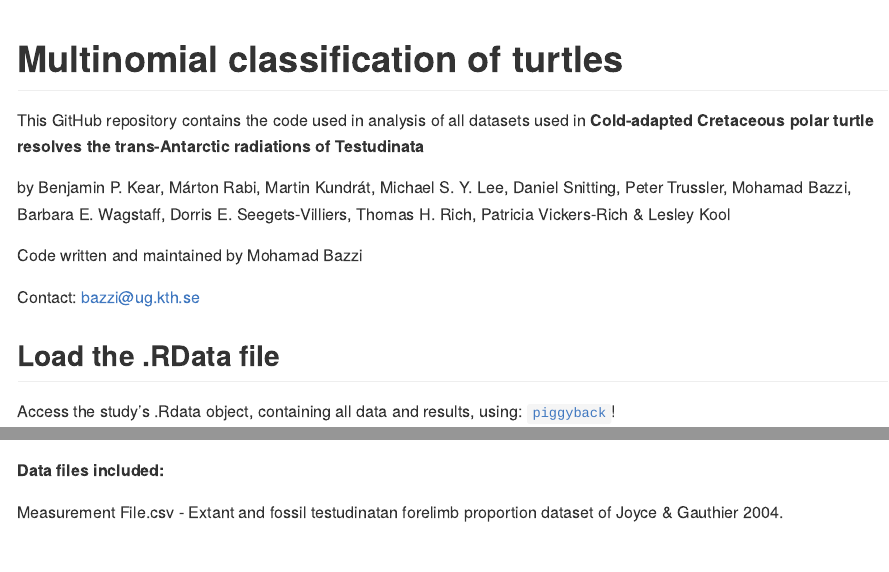
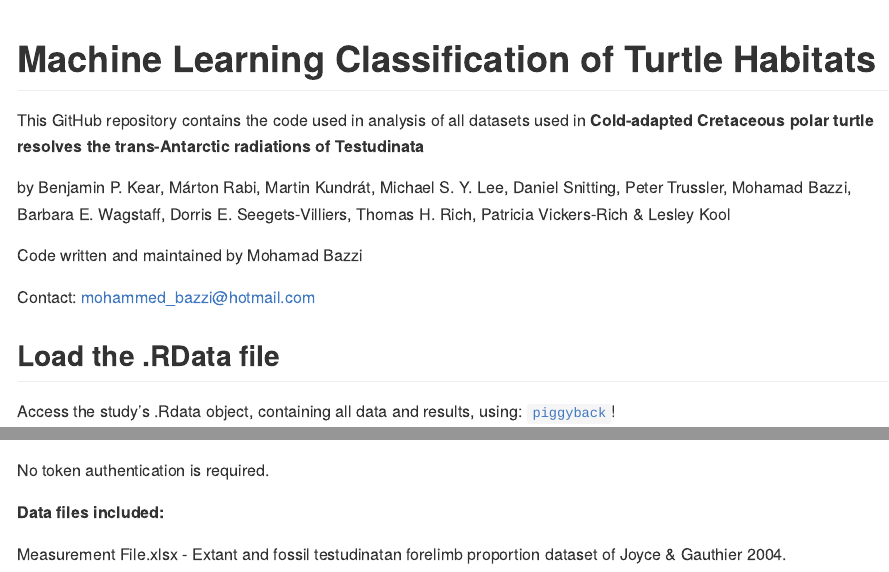
Before and after one commit to mohabazzi/Turtle-Project-2023, an R Markdown document (README.Rmd): the page in a window 1100 px wide, from its top, and a second part further down, joined at a grey line. Rendered offline with R 4.5, knitr and Pandoc, with nearby package versions; long lines of code are wrapped.

Commit message:
Update rmd and md files

````diff
--- a/README.Rmd
+++ b/README.Rmd
@@ -11,7 +11,7 @@ knitr::opts_chunk$set(
 )
 ```
 
-# Multinomial classification of turtles
+# Machine Learning Classification of Turtle Habitats
 
 <!-- badges: start -->
 <!-- badges: end -->
@@ -23,7 +23,7 @@ Peter Trussler, Mohamad Bazzi, Barbara E. Wagstaff, Dorris E. Seegets-Villiers,
 
 Code written and maintained by Mohamad Bazzi
 
-Contact: bazzi@ug.kth.se
+Contact: mohammed_bazzi@hotmail.com
 
 ## Load the .RData file
 
@@ -43,6 +43,9 @@ This R code shows how to access a .Rdata file from a GitHub release using the pi
 # pb_download(file = "default.RData",dest = tempdir(),repo = "mohabazzi/Turtle-Project-2023",tag = "v1.0.0")
 # load(file = file.path(tempdir(),"default.RData"))
 ```
+
+No token authentication is required.
+
 **Data files included:**
 
-Measurement File.csv - Extant and fossil testudinatan forelimb proportion dataset of Joyce & Gauthier 2004.
+Measurement File.xlsx - Extant and fossil testudinatan forelimb proportion dataset of Joyce & Gauthier 2004.
````
Also changed, not shown: README.md.
